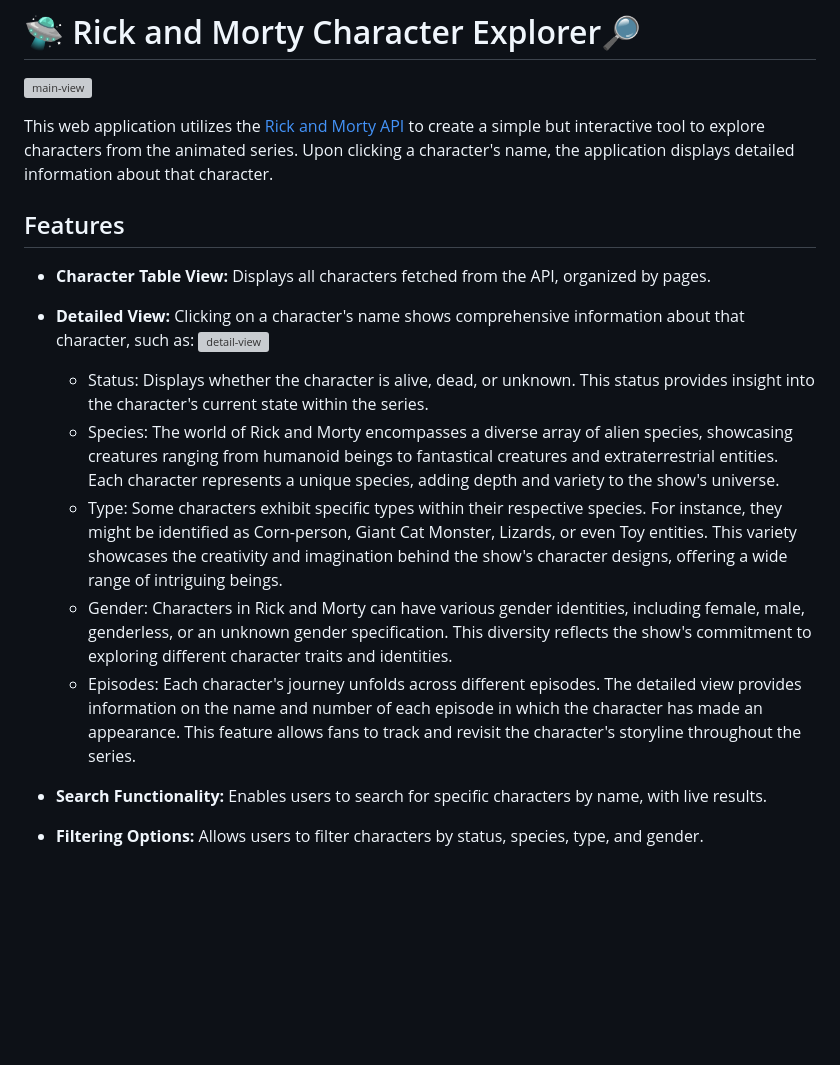
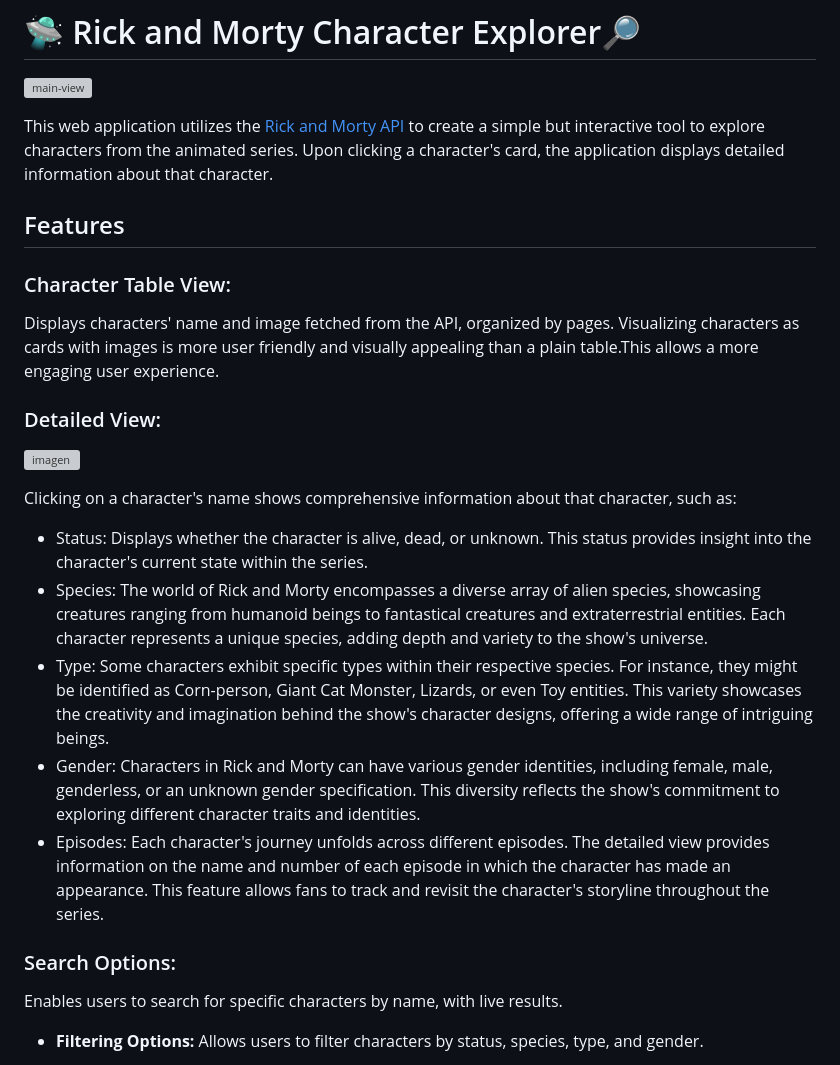
Before and after one commit to devcale/rick-morty-app, a Markdown page: README.md, the part around one of its changes. GitHub-like rendering; blank space fills up the shorter version; grey boxes are pictures that could not be loaded.

```diff
--- a/README.md
+++ b/README.md
@@ -2,19 +2,27 @@
 # 🛸 Rick and Morty Character Explorer🔎
 ![main-view](https://github.com/devcale/rick-morty-app/assets/65783607/14053678-23e5-419a-88b1-b68cac3e89c0)
 
-This web application utilizes the [Rick and Morty API](https://rickandmortyapi.com/documentation) to create a simple but interactive tool to explore characters from the animated series. Upon clicking a character's name, the application displays detailed information about that character.
+This web application utilizes the [Rick and Morty API](https://rickandmortyapi.com/documentation) to create a simple but interactive tool to explore characters from the animated series. Upon clicking a character's card, the application displays detailed information about that character.
 
 ## Features
 
--   **Character Table View:** Displays all characters fetched from the API, organized by pages.
--   **Detailed View:** Clicking on a character's name shows comprehensive information about that character, such as:
-![detail-view](https://github.com/devcale/rick-morty-app/assets/65783607/97ba0926-8a4d-40a2-ab10-18683a43276a)
+### Character Table View:
+Displays characters' name and image fetched from the API, organized by pages. Visualizing characters as cards with images is more user friendly and visually appealing than a plain table.This allows a more engaging user experience.
+### Detailed View:
 
-	- Status: Displays whether the character is alive, dead, or unknown. This status provides insight into the character's current state within the series.
-	- Species: The world of Rick and Morty encompasses a diverse array of alien species, showcasing creatures ranging from humanoid beings to fantastical creatures and extraterrestrial entities. Each character represents a unique species, adding depth and variety to the show's universe.
-	- Type: Some characters exhibit specific types within their respective species. For instance, they might be identified as Corn-person, Giant Cat Monster, Lizards, or even Toy entities. This variety showcases the creativity and imagination behind the show's character designs, offering a wide range of intriguing beings.
-	- Gender: Characters in Rick and Morty can have various gender identities, including female, male, genderless, or an unknown gender specification. This diversity reflects the show's commitment to exploring different character traits and identities.
-	- Episodes: Each character's journey unfolds across different episodes. The detailed view provides information on the name and number of each episode in which the character has made an appearance. This feature allows fans to track and revisit the character's storyline throughout the series.
--   **Search Functionality:** Enables users to search for specific characters by name, with live results.
+![imagen](https://github.com/devcale/rick-morty-app/assets/65783607/344311f2-f4e3-4978-8fab-bf38fb55f29a)
+
+Clicking on a character's name shows comprehensive information about that character, such as:
+
+- Status: Displays whether the character is alive, dead, or unknown. This status provides insight into the character's current state within the series.
+- Species: The world of Rick and Morty encompasses a diverse array of alien species, showcasing creatures ranging from humanoid beings to fantastical creatures and extraterrestrial entities. Each character represents a unique species, adding depth and variety to the show's universe.
+- Type: Some characters exhibit specific types within their respective species. For instance, they might be identified as Corn-person, Giant Cat Monster, Lizards, or even Toy entities. This variety showcases the creativity and imagination behind the show's character designs, offering a wide range of intriguing beings.
+- Gender: Characters in Rick and Morty can have various gender identities, including female, male, genderless, or an unknown gender specification. This diversity reflects the show's commitment to exploring different character traits and identities.
+- Episodes: Each character's journey unfolds across different episodes. The detailed view provides information on the name and number of each episode in which the character has made an appearance. This feature allows fans to track and revisit the character's storyline throughout the series.
+
+
+
+### Search Options:
+Enables users to search for specific characters by name, with live results.
 -   **Filtering Options:** Allows users to filter characters by status, species, type, and gender.
 -   **Mix and Match Filters:** Users can combine different filters to obtain customized search results. An example of this may be filtering all the female characters that are alive, are human, and contain the letter 'e' in their names.
```
Also changed, not shown: other parts of README.md (+4 -2 lines).
